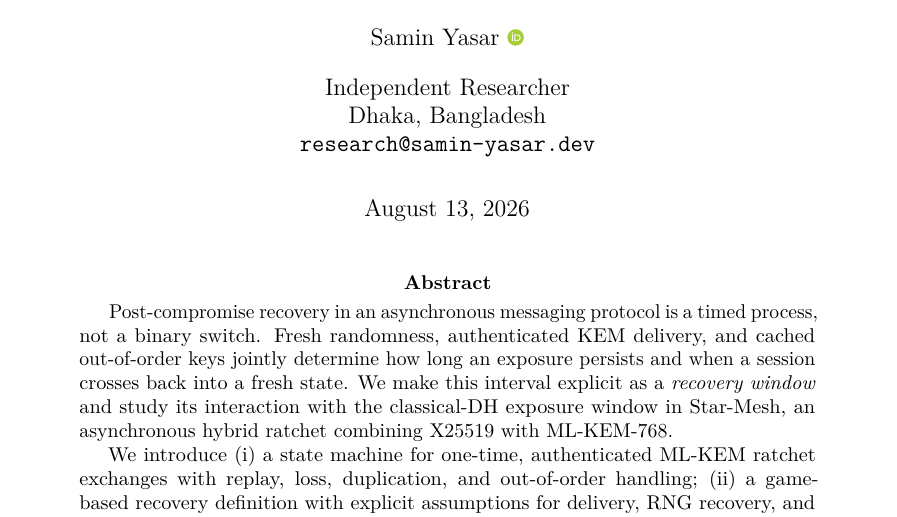
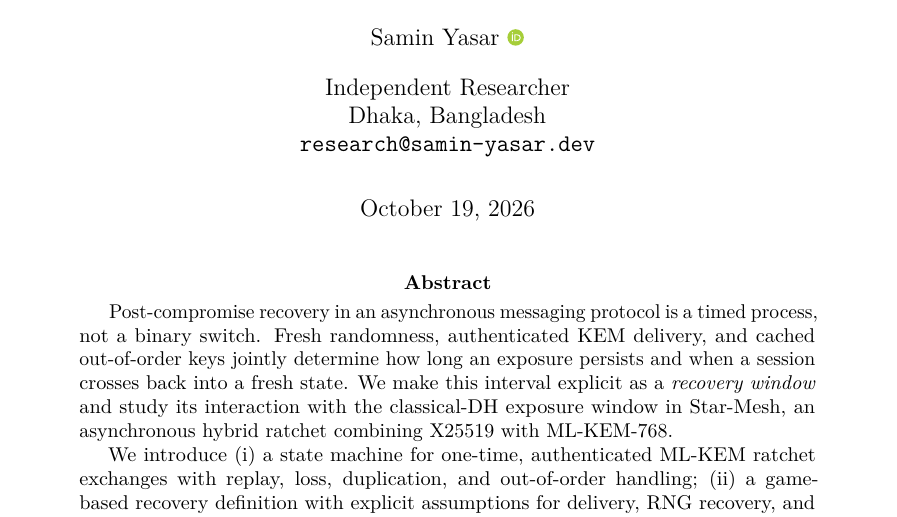
Before and after one commit to Samin-yasar/star-mesh, a LaTeX paper (paper/paper.tex): part of page 1 of 33, cut so that both start at the same text. Compiled offline with pdfLaTeX.

Commit message:
fix: update document date to October 19, 2026

```diff
--- a/paper/paper.tex
+++ b/paper/paper.tex
@@ -112,7 +112,7 @@
 \author{Samin Yasar~\orcidlink{0009-0004-5292-523X}}
 \affil{Independent Researcher \\ Dhaka, Bangladesh \\
        \texttt{research@samin-yasar.dev}}
-\date{August 13, 2026}
+\date{October 19, 2026}
 
 \begin{document}
 
```
